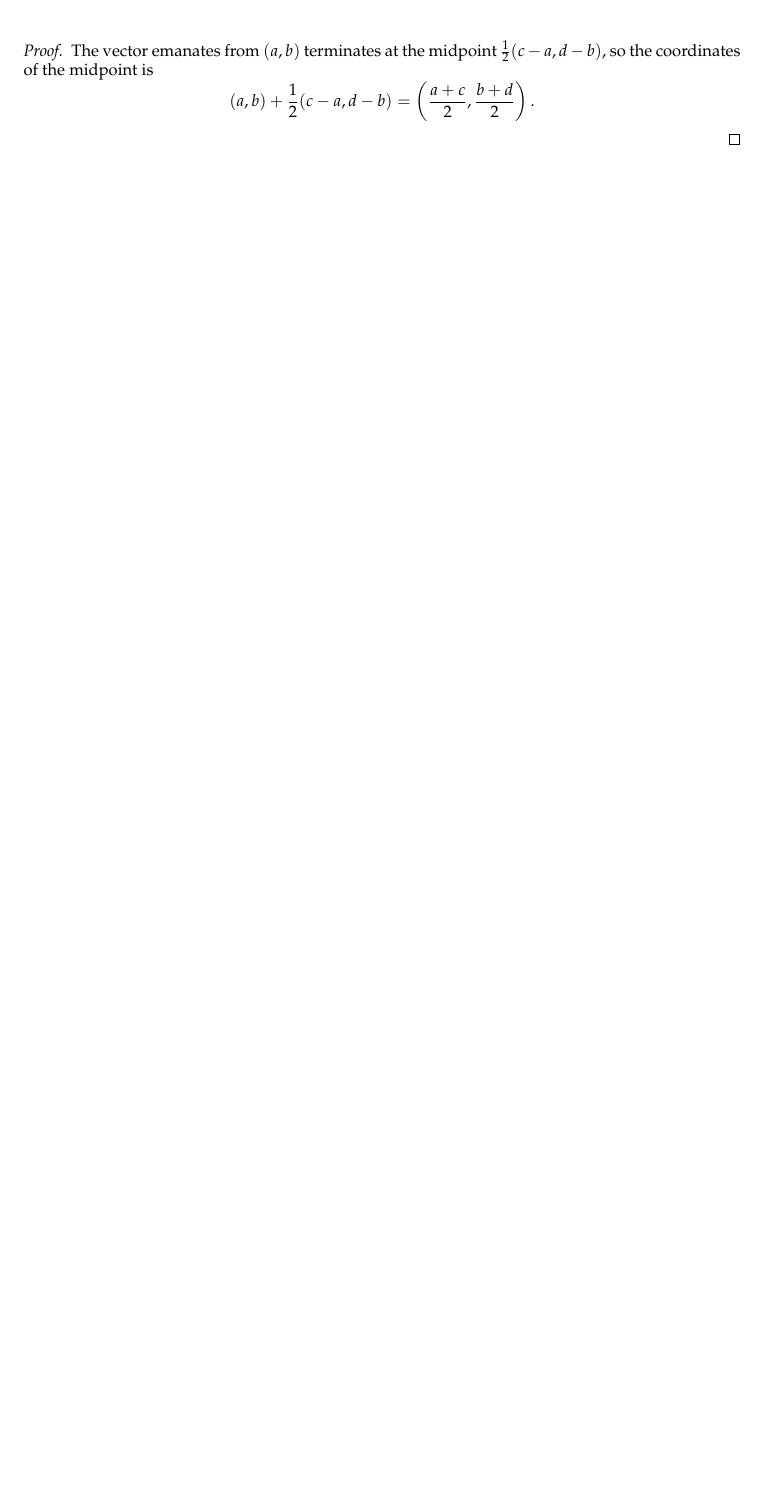
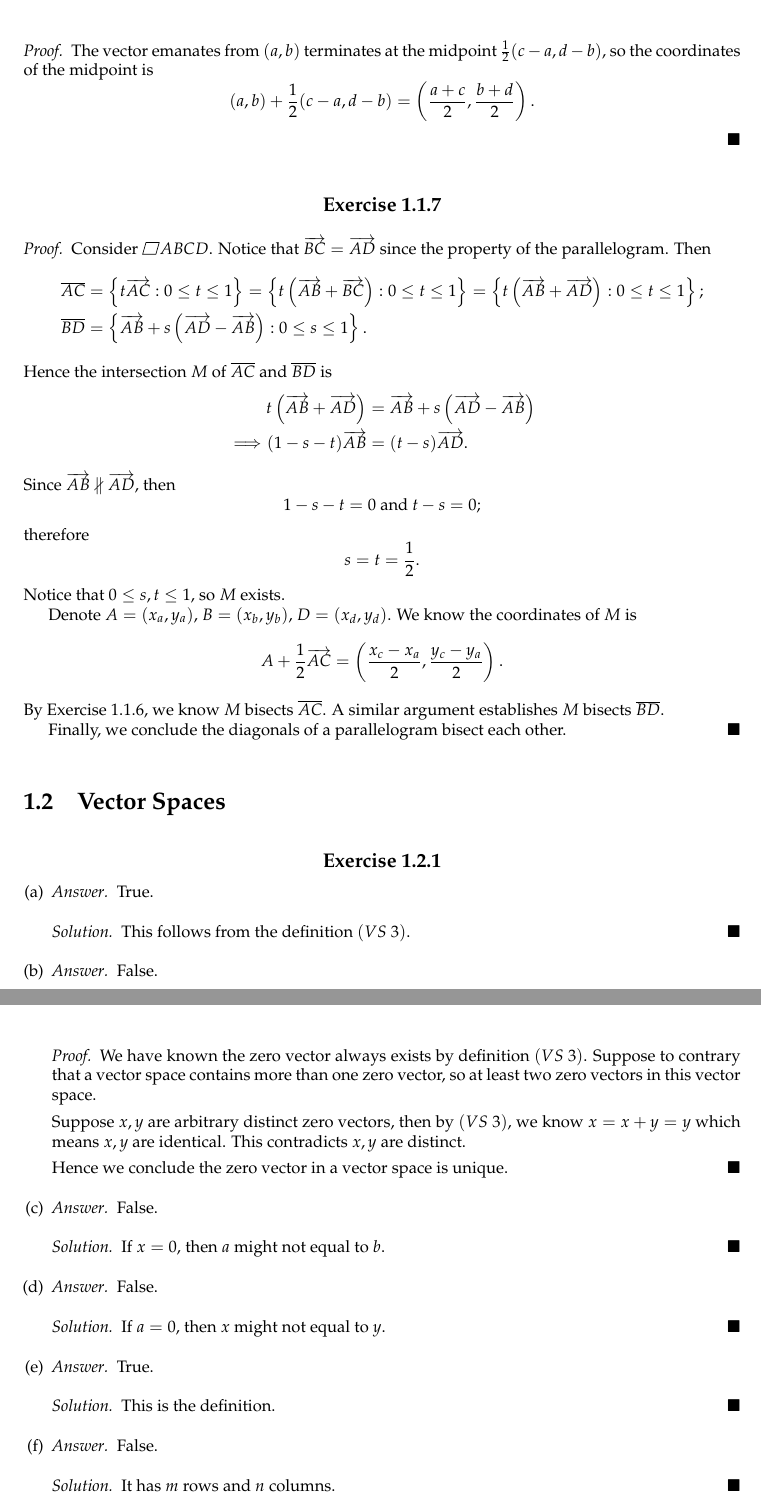
Before and after one commit to howeverforever/Linear-Algebra, a LaTeX document (main.tex, which reads chapter1/chapter1.tex, chapter1/section_1.1/ex_1.1.7.tex, chapter1/section_1.2/ex_1.2.1.tex): part of page 6 of 6 before the commit and two parts of pages 6 and 7 of 9 after it, the two joined at a grey line, cut so that both start at the same text, the shorter picture padded with empty space. Compiled offline with pdfLaTeX.

Commit message:
Write exercises 1.1.7 and 1.2.1, 2, 3, 4, 5.

```diff
--- a/chapter1/chapter1.tex
+++ b/chapter1/chapter1.tex
@@ -25,3 +26,15 @@
 \vspace{12pt}
 
 \input{section_1.1/ex_1.1.6}
+
+\vspace{12pt}
+
+\input{section_1.1/ex_1.1.7}
+
+
+% === Section 1.2 ===
+\section{Vector Spaces}
+
+\input{section_1.2/ex_1.2.1}
+
+\vspace{12pt}
--- /dev/null
+++ b/chapter1/section_1.1/ex_1.1.7.tex
@@ -0,0 +1,39 @@
+% === Exercise 1.1.7 ===
+\begin{Exercise}
+\begin{proof}
+Consider $\parallelogram A B C D$. Notice that $\overrightarrow{B C} = \overrightarrow{A D}$ since the property of the parallelogram. Then
+\begin{align*}
+\overline{A C}
+&= \left\{ t\overrightarrow{A C}: 0\leq t\leq 1 \right\}
+= \left\{ t\left( \overrightarrow{A B} + \overrightarrow{B C} \right): 0\leq t\leq 1 \right\}
+= \left\{ t\left( \overrightarrow{A B} + \overrightarrow{A D} \right): 0\leq t\leq 1 \right\}; \\
+\overline{B D}
+&= \left\{ \overrightarrow{A B} + s\left( \overrightarrow{A D} - \overrightarrow{AB} \right): 0\leq s\leq 1 \right\}.
+\end{align*}
+Hence the intersection $M$ of $\overline{A C}$ and $\overline{B D}$ is
+\begin{alignat*}{7}
+\quad&& t\left( \overrightarrow{A B} + \overrightarrow{A D} \right)
+&= \overrightarrow{A B} + s\left( \overrightarrow{A D} - \overrightarrow{AB} \right) \\
+\implies&& (1-s-t)\overrightarrow{A B} &= (t-s)\overrightarrow{A D}.
+\end{alignat*}
+Since $\overrightarrow{A B}\nparallel \overrightarrow{A D}$, then
+$$
+1-s-t = 0 \text{ and } t-s=0;
+$$
+therefore
+$$
+s=t=\frac{1}{2}.
+$$
+Notice that $0\leq s,t \leq 1$, so $M$ exists.
+
+Denote $A = (x_a, y_a)$, $B = (x_b, y_b)$, $D = (x_d, y_d)$.
+We know the coordinates of $M$ is
+$$
+A+\frac{1}{2}\overrightarrow{A C}
+= \left( \frac{x_c-x_a}{2}, \frac{y_c-y_a}{2} \right).
+$$
+By Exercise 1.1.6, we know $M$ bisects $\overline{A C}$. A similar argument establishes $M$ bisects $\overline{B D}$.
+
+Finally, we conclude the diagonals of a parallelogram bisect each other.
+\end{proof}
+\end{Exercise}
--- /dev/null
+++ b/chapter1/section_1.2/ex_1.2.1.tex
@@ -0,0 +1,54 @@
+% === Exercise 1.2.1 ===
+\begin{Exercise}
+\begin{enumerate}[(a)]
+\item [(a)]
+\begin{answer}
+True.
+\end{answer}
+\begin{solution}
+This follows from the definition $(VS\ 3)$.
+\end{solution}
+
+\item [(b)]
+\begin{answer}
+False.
+\end{answer}
+\begin{proof}
+We have known the zero vector always exists by definition $(VS\ 3)$. Suppose to contrary that a vector space contains more than one zero vector, so at least two zero vectors in this vector space.
+
+Suppose $x,y$ are arbitrary distinct zero vectors, then by $(VS\ 3)$, we know $x = x+y =y$ which means $x,y$ are identical. This contradicts $x,y$ are distinct.
+
+Hence we conclude the zero vector in a vector space is unique.
+\end{proof}
+
+\item [(c)]
+\begin{answer}
+False.
+\end{answer}
+\begin{solution}
+If $x = 0$, then $a$ might not equal to $b$.
+\end{solution}
+
+\item [(d)]
+\begin{answer}
+False.
+\end{answer}
+\begin{solution}
+If $a = 0$, then $x$ might not equal to $y$.
+\end{solution}
+
+\item [(e)]
+\begin{answer}
+True.
+\end{answer}
+\begin{solution}
+This is the definition.
+\end{solution}
+
+\item [(f)]
+\begin{answer}
+False.
+\end{answer}
+\begin{solution}
+It has $m$ rows and $n$ columns.
+\end{solution}
--- a/main.tex
+++ b/main.tex
@@ -4,6 +4,7 @@
 \usepackage[a4paper, total={6in, 8in}]{geometry}
 \usepackage{amsmath}
 \usepackage{amsthm}
+\usepackage{amssymb}
 \usepackage{fancyhdr}
 \usepackage{natbib}
 \usepackage{mathpazo}
@@ -33,7 +34,7 @@
   {\end{proof}}
 
 \newenvironment{answer}
-  {\begin{proof}[Answer]}
+  {\begin{proof}[Answer]\renewcommand{\qedsymbol}{}}
   {\end{proof}}
 
 \pagestyle{fancy}
@@ -42,6 +43,11 @@
 \rfoot{\thepage}
 
 \renewcommand{\dateseparator}{/}
+\renewcommand{\qedsymbol}{$\blacksquare$}
+\newcommand\parallelogram{%
+  \mathord{\text{%
+    \tikz[baseline]
+      \draw (0,.1ex) -- (.8em,.1ex) -- (1em,1.6ex) -- (.2em,1.6ex) -- cycle;}}}
 % === -------------------- ===
 
 \begin{document}
```
Also changed, not shown: chapter1/section_1.2/ex_1.2.2.tex (added, +11 -0 lines), chapter1/section_1.2/ex_1.2.3.tex (added, +6 -0 lines), chapter1/section_1.2/ex_1.2.4.tex (added, +74 -0 lines), chapter1/section_1.2/ex_1.2.5.tex (added, +41 -0 lines), chapter1/chapter1.tex (15 more changed lines), chapter1/section_1.2/ex_1.2.1.tex (46 more changed lines).
